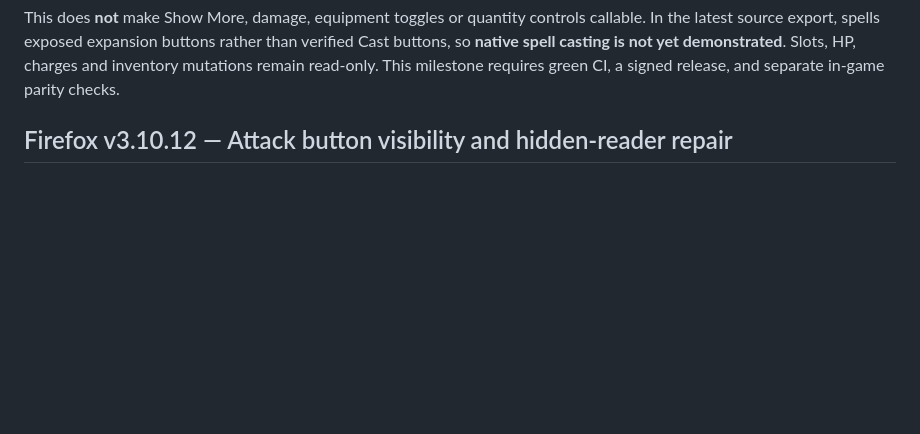
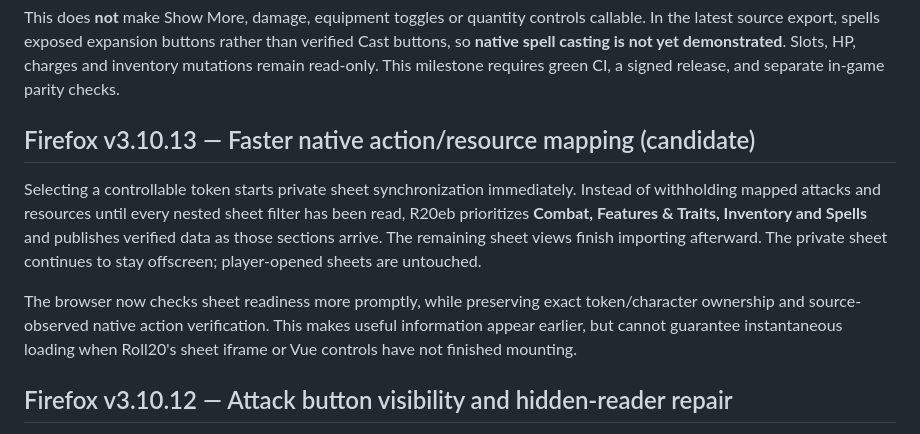
Before and after one commit to newnetmp3/roll20embetterment, a Markdown page: README.md, the part around the change. GitHub-like rendering; blank space fills up the shorter version.

Commit message:
docs: describe faster progressive native sheet display

```diff
--- a/README.md
+++ b/README.md
@@ -64,6 +64,12 @@ buttons rather than verified Cast buttons, so **native spell casting is not
 yet demonstrated**. Slots, HP, charges and inventory mutations remain
 read-only. This milestone requires green CI, a signed release, and separate
 in-game parity checks.
+
+## Firefox v3.10.13 — Faster native action/resource mapping (candidate)
+
+Selecting a controllable token starts private sheet synchronization immediately. Instead of withholding mapped attacks and resources until every nested sheet filter has been read, R20eb prioritizes **Combat, Features & Traits, Inventory and Spells** and publishes verified data as those sections arrive. The remaining sheet views finish importing afterward. The private sheet continues to stay offscreen; player-opened sheets are untouched.
+
+The browser now checks sheet readiness more promptly, while preserving exact token/character ownership and source-observed native action verification. This makes useful information appear earlier, but cannot guarantee instantaneous loading when Roll20's sheet iframe or Vue controls have not finished mounting.
 
 ## Firefox v3.10.12 — Attack button visibility and hidden-reader repair
 
```
